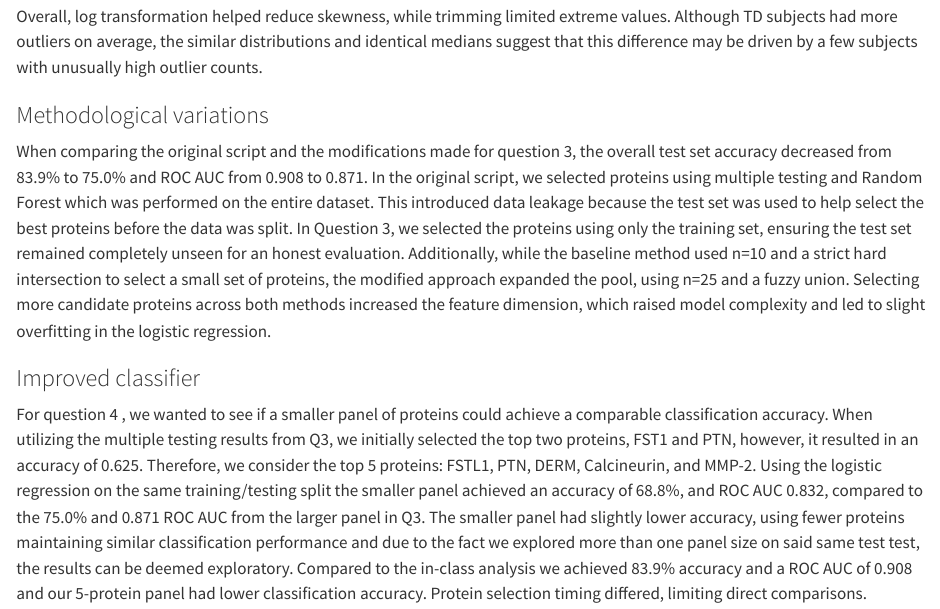
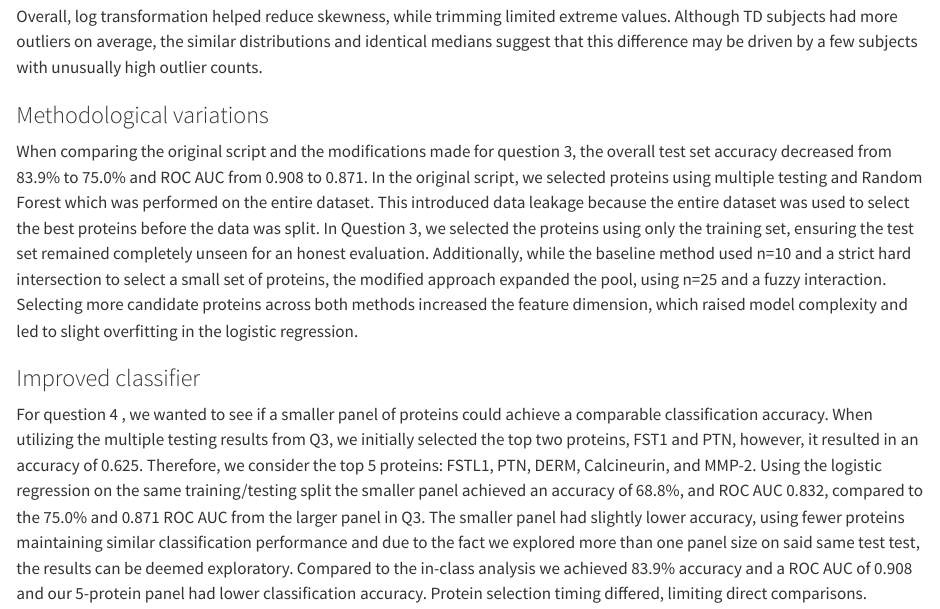
Before and after one commit to pstat-197a-fall2026/module1-biomarker-main-team5, a Quarto document (results/report.qmd): the page in a window 1100 px wide, from 1690 px down. Rendered offline with R 4.5, knitr and Pandoc in place of Quarto, with nearby package versions.

Commit message:
rendered html

```diff
--- a/results/report.qmd
+++ b/results/report.qmd
@@ -64,7 +64,7 @@ Overall, log transformation helped reduce skewness, while trimming limited extre
 
 ### Methodological variations
 
-When comparing the original script and the modifications made for question 3, the overall test set accuracy decreased from 83.9% to 75.0% and ROC AUC from 0.908 to 0.871. In the original script, we selected proteins using multiple testing and Random Forest which was performed on the entire dataset. This introduced data leakage because the test set was used to help select the best proteins before the data was split. In Question 3, we selected the proteins using only the training set, ensuring the test set remained completely unseen for an honest evaluation. Additionally, while the baseline method used n=10 and a strict hard intersection to select a small set of proteins, the modified approach expanded the pool, using n=25 and a fuzzy union. Selecting more candidate proteins across both methods increased the feature dimension, which raised model complexity and led to slight overfitting in the logistic regression.
+When comparing the original script and the modifications made for question 3, the overall test set accuracy decreased from 83.9% to 75.0% and ROC AUC from 0.908 to 0.871. In the original script, we selected proteins using multiple testing and Random Forest which was performed on the entire dataset. This introduced data leakage because the entire dataset was used to select the best proteins before the data was split. In Question 3, we selected the proteins using only the training set, ensuring the test set remained completely unseen for an honest evaluation. Additionally, while the baseline method used n=10 and a strict hard intersection to select a small set of proteins, the modified approach expanded the pool, using n=25 and a fuzzy interaction. Selecting more candidate proteins across both methods increased the feature dimension, which raised model complexity and led to slight overfitting in the logistic regression.
 
 ### Improved classifier
 
```
Also changed, not shown: results/report.html.
